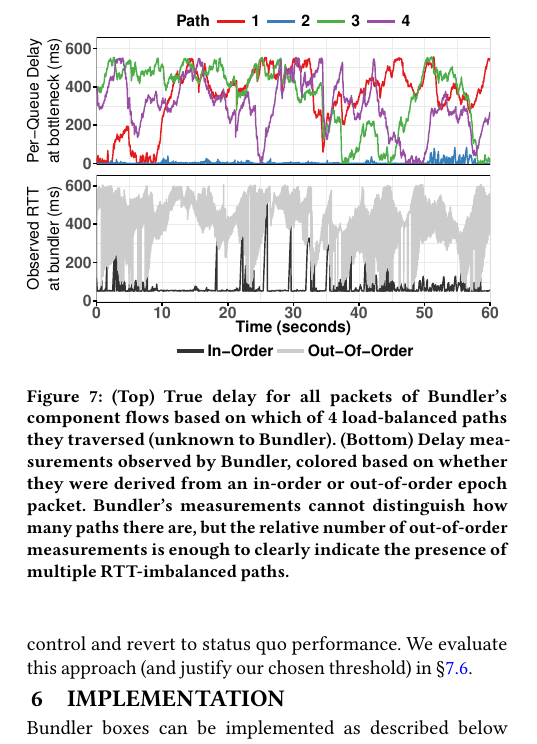
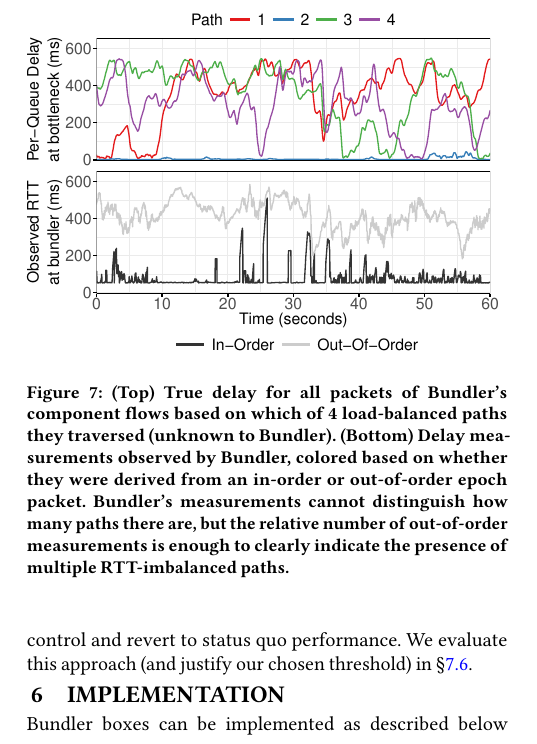
Before and after one commit to akshayknarayan/bundler-paper, a LaTeX paper (bundler-main.tex, which reads 5-queue-control.tex, ecmp_delay.tex): part of one column of page 8 of 16, cut so that both start at the same text. Compiled offline with pdfLaTeX.

Commit message:
update ecmp fig and add plotting script

```diff
--- a/5-queue-control.tex
+++ b/5-queue-control.tex
@@ -78,11 +78,4 @@ Therefore, if the reordering level is above 5\%, we disable rate control and rev
 % We leave the design of a delay controller that does not over-react to conflicting measurements, and thus further optimizes traffic-control ability, to future work.
 
 %In extreme cases, there may be persistent imbalance in the level of queueing.
-
-\begin{figure}
-    \centering
-\includegraphics[width=\maxwidth]{figure/ecmp_delay.pdf}
-\vspace{2pt}
-\caption{(Top) True delay for all packets of \name's component flows based on which of 4 load-balanced paths they traversed (unknown to \name). (Bottom) Delay measurements observed by Bundler, colored based on whether they were derived from an in-order or out-of-order epoch packet. Bundler's measurements cannot distinguish how many paths there are, but the relative number of out-of-order measurements is enough to clearly indicate the presence of multiple RTT-imbalanced paths.}
-\label{fig:queue-ctl:ecmp:motivation}
-\end{figure}
+\input{ecmp_delay}
--- /dev/null
+++ b/ecmp_delay.tex
@@ -0,0 +1,7 @@
+\begin{figure}
+    \centering
+\includegraphics[width=\maxwidth]{figure/ecmp_delay.pdf}
+\vspace{2pt}
+\caption{(Top) True delay for all packets of \name's component flows based on which of 4 load-balanced paths they traversed (unknown to \name). (Bottom) Delay measurements observed by Bundler, colored based on whether they were derived from an in-order or out-of-order epoch packet. Bundler's measurements cannot distinguish how many paths there are, but the relative number of out-of-order measurements is enough to clearly indicate the presence of multiple RTT-imbalanced paths.}
+\label{fig:queue-ctl:ecmp:motivation}
+\end{figure}
```
Also changed, not shown: Makefile, figure/ecmp_delay.pdf, 1 other file.
